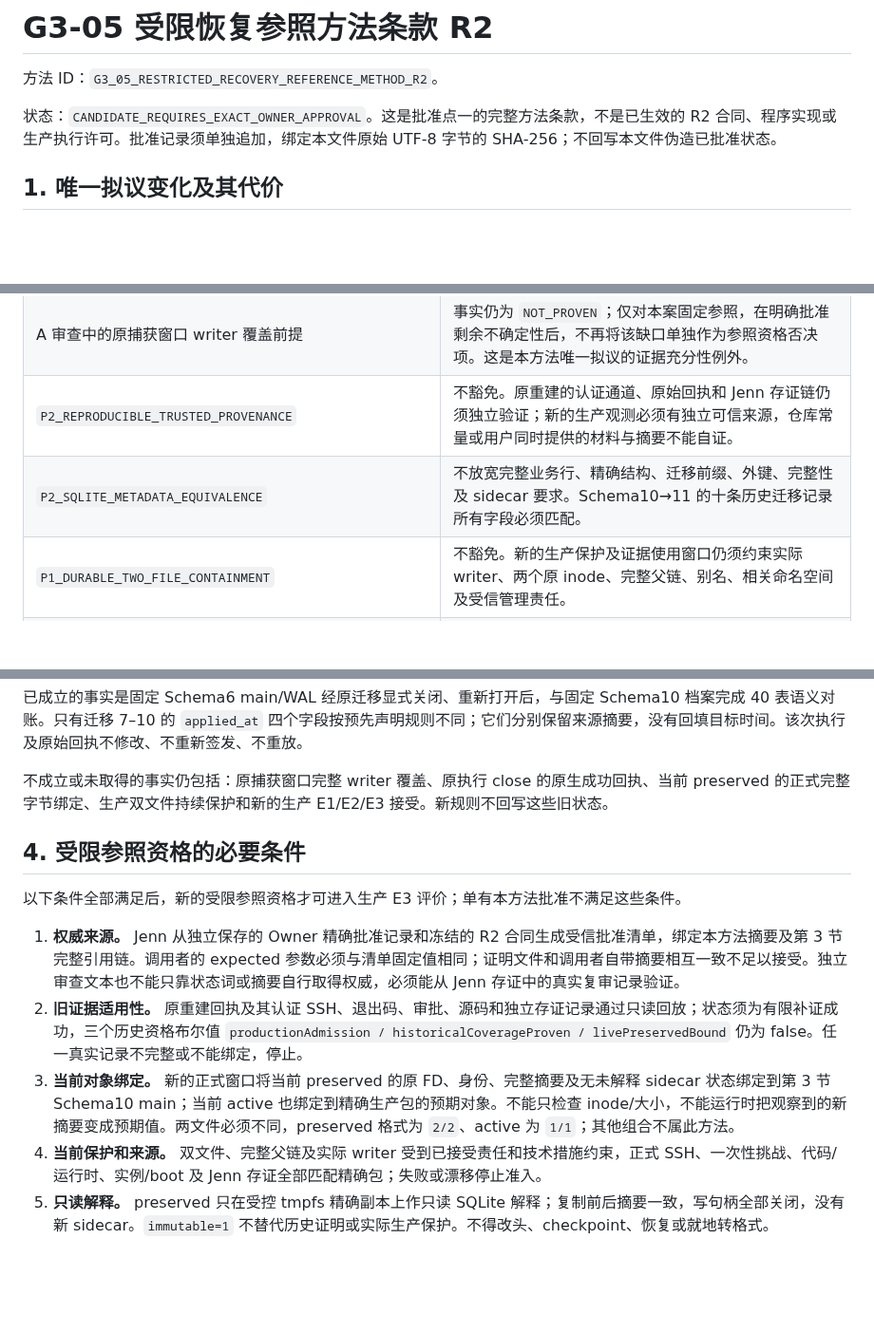
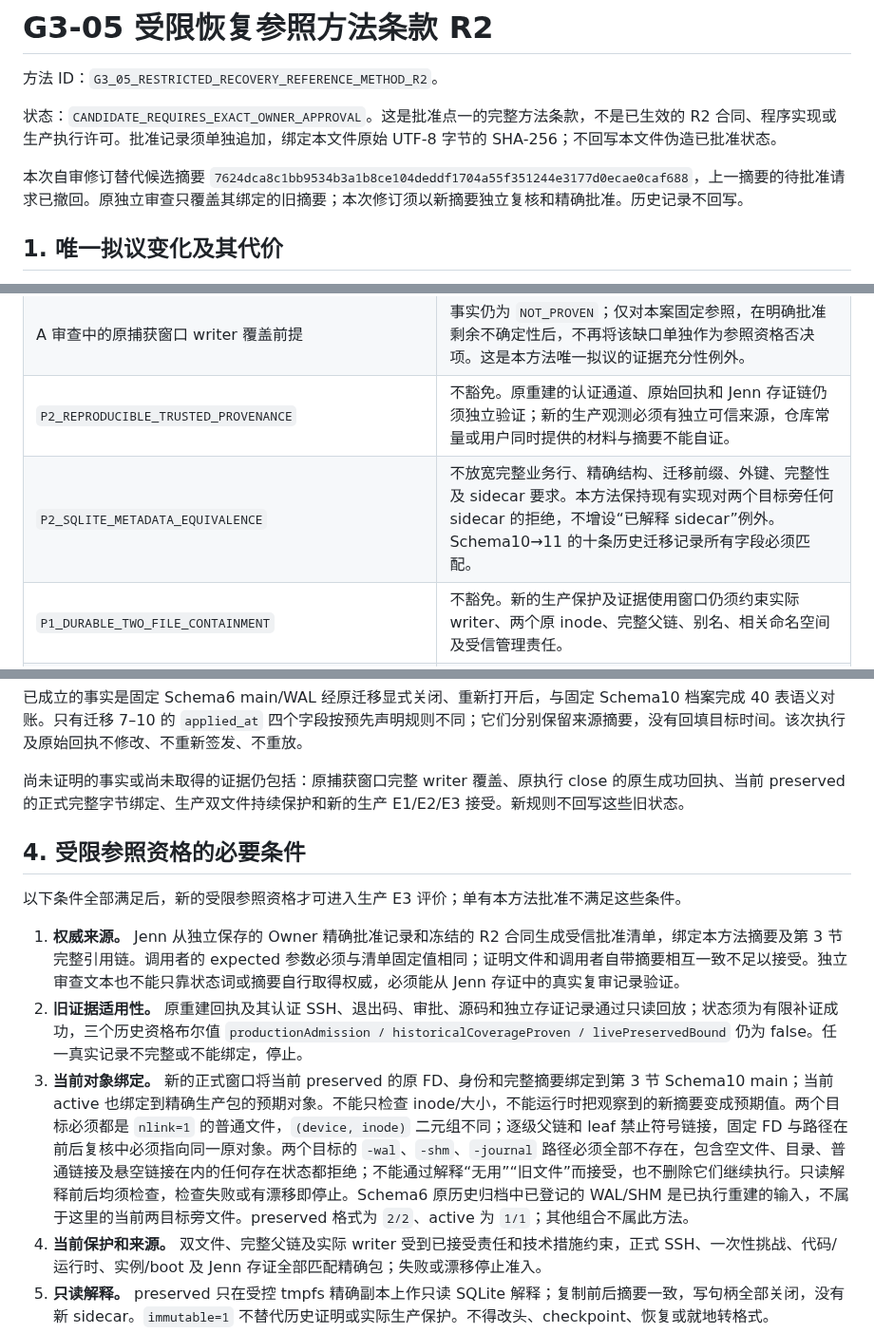
Before and after one commit to JENN2046/jenn-shooting-operations, a Markdown page: docs/operations/G3_05_RESTRICTED_RECOVERY_REFERENCE_METHOD_R2.md, 3 parts joined by grey strips. Shown at 95% size. Rendered like a GitHub page; blank space fills up the shorter version.

Commit message:
Clarify method sidecar and inode rejection boundaries after self-review

```diff
--- a/docs/operations/G3_05_RESTRICTED_RECOVERY_REFERENCE_METHOD_R2.md
+++ b/docs/operations/G3_05_RESTRICTED_RECOVERY_REFERENCE_METHOD_R2.md
@@ -3,6 +3,8 @@
 方法 ID：`G3_05_RESTRICTED_RECOVERY_REFERENCE_METHOD_R2`。
 
 状态：`CANDIDATE_REQUIRES_EXACT_OWNER_APPROVAL`。这是批准点一的完整方法条款，不是已生效的 R2 合同、程序实现或生产执行许可。批准记录须单独追加，绑定本文件原始 UTF-8 字节的 SHA-256；不回写本文件伪造已批准状态。
+
+本次自审修订替代候选摘要 `7624dca8c1bb9534b3a1b8ce104deddf1704a55f351244e3177d0ecae0caf688`，上一摘要的待批准请求已撤回。原独立审查只覆盖其绑定的旧摘要；本次修订须以新摘要独立复核和精确批准。历史记录不回写。
 
 ## 1. 唯一拟议变化及其代价
 
@@ -25,7 +27,7 @@
 | K2 与 `preservedRecoveryReferenceHashAndIntegrityRequired` | 保留强制要求；将本案参照的证明范围明确限定为固定捕获状态及重建关系。完整性、可读性、结构、行集及绑定必须验证；不把它解释为未知历史提交的完整覆盖。 |
 | A 审查中的原捕获窗口 writer 覆盖前提 | 事实仍为 `NOT_PROVEN`；仅对本案固定参照，在明确批准剩余不确定性后，不再将该缺口单独作为参照资格否决项。这是本方法唯一拟议的证据充分性例外。 |
 | `P2_REPRODUCIBLE_TRUSTED_PROVENANCE` | 不豁免。原重建的认证通道、原始回执和 Jenn 存证链仍须独立验证；新的生产观测必须有独立可信来源，仓库常量或用户同时提供的材料与摘要不能自证。 |
-| `P2_SQLITE_METADATA_EQUIVALENCE` | 不放宽完整业务行、精确结构、迁移前缀、外键、完整性及 sidecar 要求。Schema10→11 的十条历史迁移记录所有字段必须匹配。 |
+| `P2_SQLITE_METADATA_EQUIVALENCE` | 不放宽完整业务行、精确结构、迁移前缀、外键、完整性及 sidecar 要求。本方法保持现有实现对两个目标旁任何 sidecar 的拒绝，不增设“已解释 sidecar”例外。Schema10→11 的十条历史迁移记录所有字段必须匹配。 |
 | `P1_DURABLE_TWO_FILE_CONTAINMENT` | 不豁免。新的生产保护及证据使用窗口仍须约束实际 writer、两个原 inode、完整父链、别名、相关命名空间及受信管理责任。 |
 | `method.comparison` 当前 `2_2_DEFERRED` | 本轮保持不变。批准后才可在新版本合同及经验证的代码中增加本方法限定的接受路径。R1 及无获准证明的 `2/2` 继续拒绝。 |
 | 冻结 G2 不变量、原 G3 与旧 rollback 历史 | 不改动。未来 G3 版本化例外须显式携带本方法范围；若独立审查认为与不可豁免义务冲突，本方法应否决，不得以 Owner 接受风险代替技术结论。 |
@@ -56,7 +58,7 @@
 
 已成立的事实是固定 Schema6 main/WAL 经原迁移显式关闭、重新打开后，与固定 Schema10 档案完成 40 表语义对账。只有迁移 7–10 的 `applied_at` 四个字段按预先声明规则不同；它们分别保留来源摘要，没有回填目标时间。该次执行及原始回执不修改、不重新签发、不重放。
 
-不成立或未取得的事实仍包括：原捕获窗口完整 writer 覆盖、原执行 close 的原生成功回执、当前 preserved 的正式完整字节绑定、生产双文件持续保护和新的生产 E1/E2/E3 接受。新规则不回写这些旧状态。
+尚未证明的事实或尚未取得的证据仍包括：原捕获窗口完整 writer 覆盖、原执行 close 的原生成功回执、当前 preserved 的正式完整字节绑定、生产双文件持续保护和新的生产 E1/E2/E3 接受。新规则不回写这些旧状态。
 
 ## 4. 受限参照资格的必要条件
 
@@ -64,7 +66,7 @@
 
 1. **权威来源。** Jenn 从独立保存的 Owner 精确批准记录和冻结的 R2 合同生成受信批准清单，绑定本方法摘要及第 3 节完整引用链。调用者的 expected 参数必须与清单固定值相同；证明文件和调用者自带摘要相互一致不足以接受。独立审查文本也不能只靠状态词或摘要自行取得权威，必须能从 Jenn 存证中的真实复审记录验证。
 2. **旧证据适用性。** 原重建回执及其认证 SSH、退出码、审批、源码和独立存证记录通过只读回放；状态须为有限补证成功，三个历史资格布尔值 `productionAdmission / historicalCoverageProven / livePreservedBound` 仍为 false。任一真实记录不完整或不能绑定，停止。
-3. **当前对象绑定。** 新的正式窗口将当前 preserved 的原 FD、身份、完整摘要及无未解释 sidecar 状态绑定到第 3 节 Schema10 main；当前 active 也绑定到精确生产包的预期对象。不能只检查 inode/大小，不能运行时把观察到的新摘要变成预期值。两文件必须不同，preserved 格式为 `2/2`、active 为 `1/1`；其他组合不属此方法。
+3. **当前对象绑定。** 新的正式窗口将当前 preserved 的原 FD、身份和完整摘要绑定到第 3 节 Schema10 main；当前 active 也绑定到精确生产包的预期对象。不能只检查 inode/大小，不能运行时把观察到的新摘要变成预期值。两个目标必须都是 `nlink=1` 的普通文件，`(device, inode)` 二元组不同；逐级父链和 leaf 禁止符号链接，固定 FD 与路径在前后复核中必须指向同一原对象。两个目标的 `-wal`、`-shm`、`-journal` 路径必须全部不存在，包含空文件、目录、普通链接及悬空链接在内的任何存在状态都拒绝；不能通过解释“无用”“旧文件”而接受，也不删除它们继续执行。只读解释前后均须检查，检查失败或有漂移即停止。Schema6 原历史归档中已登记的 WAL/SHM 是已执行重建的输入，不属于这里的当前两目标旁文件。preserved 格式为 `2/2`、active 为 `1/1`；其他组合不属此方法。
 4. **当前保护和来源。** 双文件、完整父链及实际 writer 受到已接受责任和技术措施约束，正式 SSH、一次性挑战、代码/运行时、实例/boot 及 Jenn 存证全部匹配精确包；失败或漂移停止准入。
 5. **只读解释。** preserved 只在受控 tmpfs 精确副本上作只读 SQLite 解释；复制前后摘要一致，写句柄全部关闭，没有新 sidecar。`immutable=1` 不替代历史证明或实际生产保护。不得改头、checkpoint、恢复或就地转格式。
 6. **完整生产语义比较。** 比较当前 Schema10→11 的完整类型保持业务行集、重复次数、必要 rowid/内部状态、精确结构、索引、外键和必要元数据；完整性检查通过，FK 为零，十条旧迁移记录所有字段精确相等，第十一条身份与精确原迁移匹配。不得复用 6→10 的四时间例外。
```
Also changed, not shown: docs/operations/G3_05_RESTRICTED_RECOVERY_REFERENCE_METHOD_R2_SELF_REVIEW_R1.md (added, +35 -0 lines).
